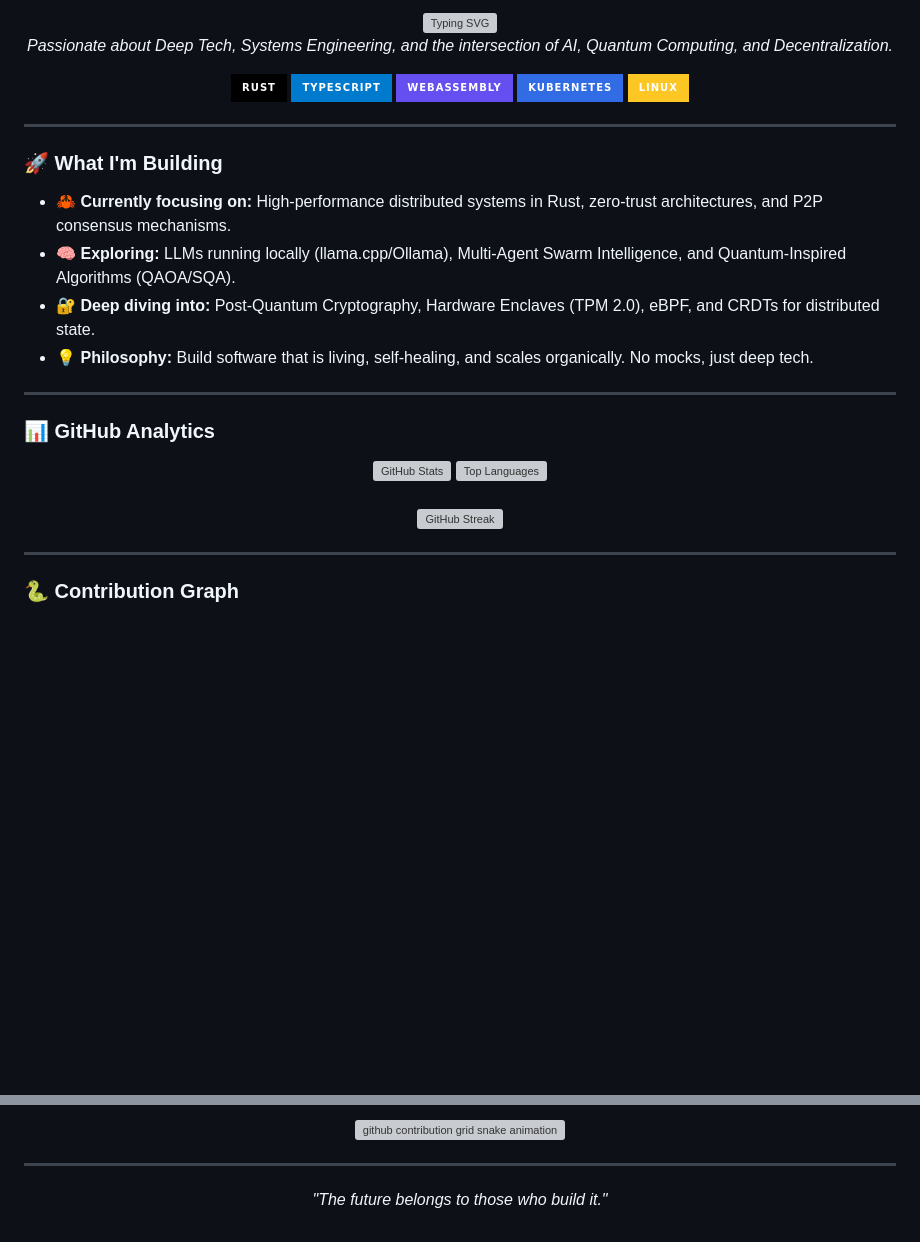
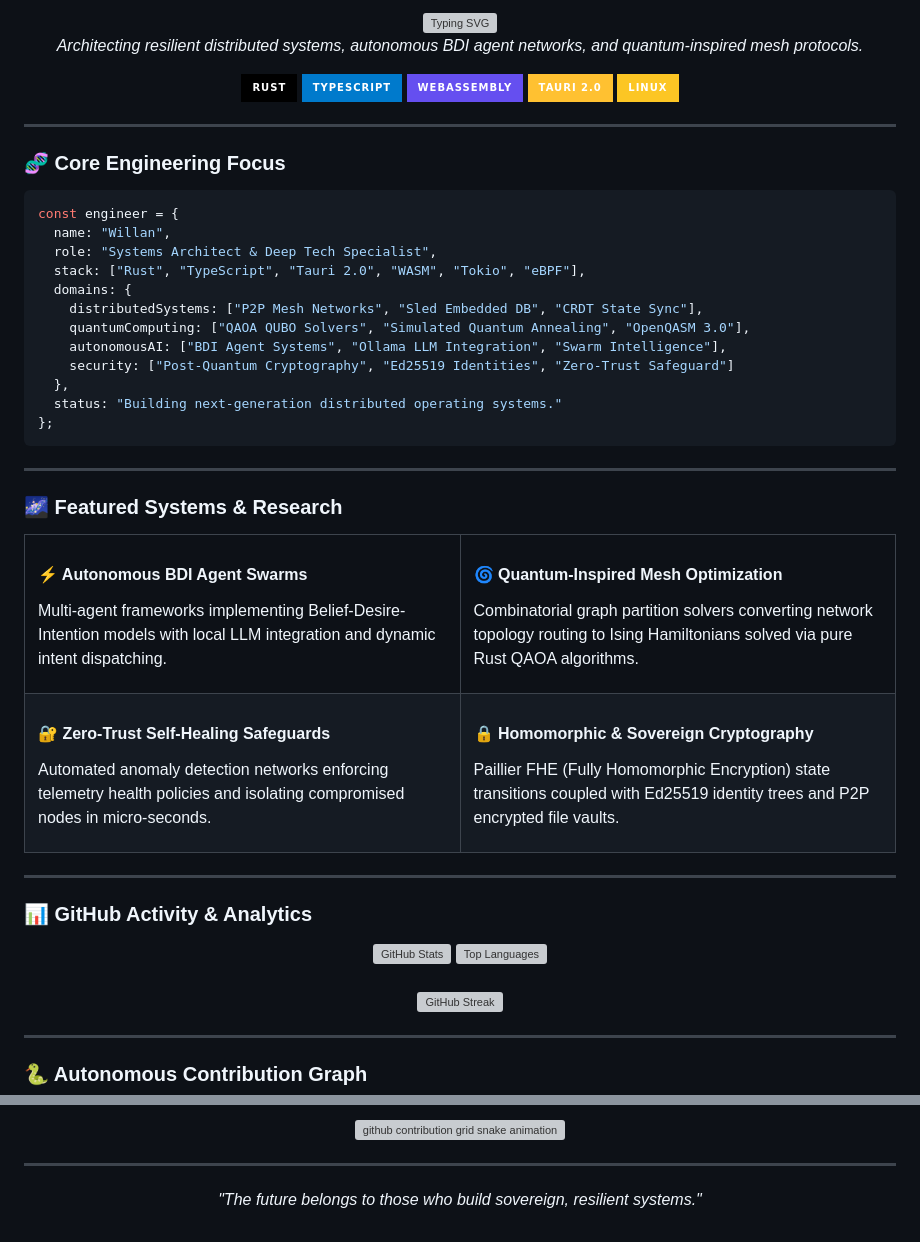
Before and after one commit to willan23/willan23, a Markdown page: README.md, 2 parts joined by grey strips. Rendered like a GitHub page; badges without logos; blank space fills up the shorter version; grey boxes are pictures that could not be loaded.

Commit message:
feat: enhance profile readme showcase and badges

````diff
--- a/README.md
+++ b/README.md
@@ -3,7 +3,7 @@
 </div>
 
 <p align="center">
-  <em>Passionate about Deep Tech, Systems Engineering, and the intersection of AI, Quantum Computing, and Decentralization.</em>
+  <em>Architecting resilient distributed systems, autonomous BDI agent networks, and quantum-inspired mesh protocols.</em>
 </p>
 
 <p align="center">
@@ -17,7 +17,7 @@
     <img src="https://img.shields.io/badge/WebAssembly-654FF0?style=for-the-badge&logo=webassembly&logoColor=white" alt="WASM" />
   </a>
   <a href="https://github.com/willan23">
-    <img src="https://img.shields.io/badge/Kubernetes-326CE5?style=for-the-badge&logo=kubernetes&logoColor=white" alt="K8s" />
+    <img src="https://img.shields.io/badge/Tauri_2.0-FFC131?style=for-the-badge&logo=tauri&logoColor=black" alt="Tauri" />
   </a>
   <a href="https://github.com/willan23">
     <img src="https://img.shields.io/badge/Linux-FCC624?style=for-the-badge&logo=linux&logoColor=black" alt="Linux" />
@@ -26,16 +26,53 @@
 
 ---
 
-### 🚀 What I'm Building
+### 🧬 Core Engineering Focus
 
-- 🦀 **Currently focusing on:** High-performance distributed systems in Rust, zero-trust architectures, and P2P consensus mechanisms.
-- 🧠 **Exploring:** LLMs running locally (llama.cpp/Ollama), Multi-Agent Swarm Intelligence, and Quantum-Inspired Algorithms (QAOA/SQA).
-- 🔐 **Deep diving into:** Post-Quantum Cryptography, Hardware Enclaves (TPM 2.0), eBPF, and CRDTs for distributed state.
-- 💡 **Philosophy:** Build software that is living, self-healing, and scales organically. No mocks, just deep tech.
+```typescript
+const engineer = {
+  name: "Willan",
+  role: "Systems Architect & Deep Tech Specialist",
+  stack: ["Rust", "TypeScript", "Tauri 2.0", "WASM", "Tokio", "eBPF"],
+  domains: {
+    distributedSystems: ["P2P Mesh Networks", "Sled Embedded DB", "CRDT State Sync"],
+    quantumComputing: ["QAOA QUBO Solvers", "Simulated Quantum Annealing", "OpenQASM 3.0"],
+    autonomousAI: ["BDI Agent Systems", "Ollama LLM Integration", "Swarm Intelligence"],
+    security: ["Post-Quantum Cryptography", "Ed25519 Identities", "Zero-Trust Safeguard"]
+  },
+  status: "Building next-generation distributed operating systems."
+};
+```
 
 ---
 
-### 📊 GitHub Analytics
+### 🌌 Featured Systems & Research
+
+<table width="100%">
+  <tr>
+    <td width="50%" valign="top">
+      <h4>⚡ Autonomous BDI Agent Swarms</h4>
+      <p>Multi-agent frameworks implementing Belief-Desire-Intention models with local LLM integration and dynamic intent dispatching.</p>
+    </td>
+    <td width="50%" valign="top">
+      <h4>🌀 Quantum-Inspired Mesh Optimization</h4>
+      <p>Combinatorial graph partition solvers converting network topology routing to Ising Hamiltonians solved via pure Rust QAOA algorithms.</p>
+    </td>
+  </tr>
+  <tr>
+    <td width="50%" valign="top">
+      <h4>🔐 Zero-Trust Self-Healing Safeguards</h4>
+      <p>Automated anomaly detection networks enforcing telemetry health policies and isolating compromised nodes in micro-seconds.</p>
+    </td>
+    <td width="50%" valign="top">
+      <h4>🔒 Homomorphic & Sovereign Cryptography</h4>
+      <p>Paillier FHE (Fully Homomorphic Encryption) state transitions coupled with Ed25519 identity trees and P2P encrypted file vaults.</p>
+    </td>
+  </tr>
+</table>
+
+---
+
+### 📊 GitHub Activity & Analytics
 
 <div align="center">
   <img src="https://github-readme-stats.vercel.app/api?username=willan23&show_icons=true&theme=tokyonight&hide_border=true&bg_color=0D1117" alt="GitHub Stats" width="48%" />
@@ -50,6 +87,6 @@
 
 ---
 
-### 🐍 Contribution Graph
+### 🐍 Autonomous Contribution Graph
 
 <div align="center">
@@ -62,6 +98,7 @@
 </div>
 
 ---
+
 <div align="center">
-  <p><i>"The future belongs to those who build it."</i></p>
+  <p><i>"The future belongs to those who build sovereign, resilient systems."</i></p>
 </div>
````
Also changed, not shown: other parts of README.md (+1 -2 lines).
